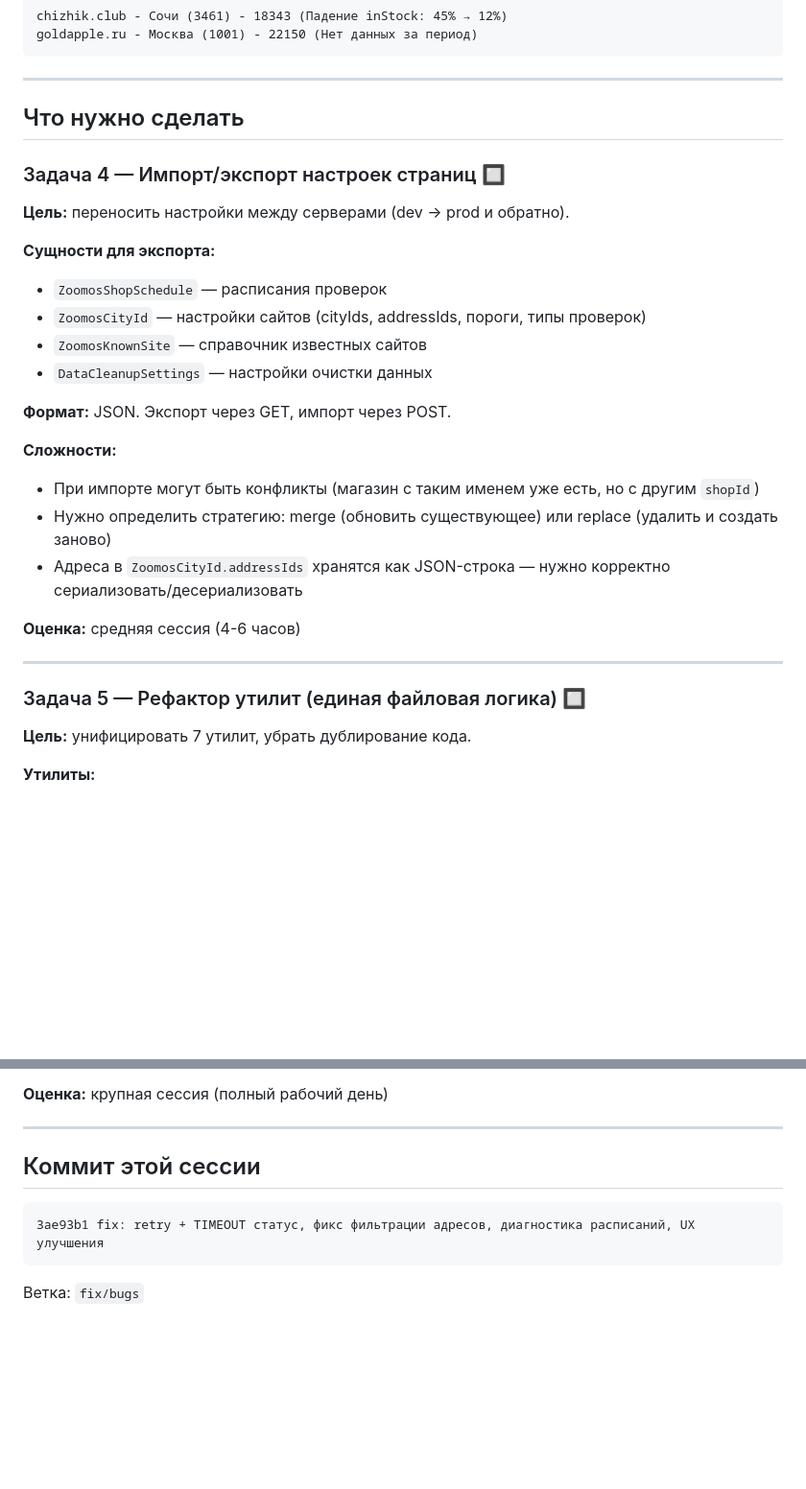
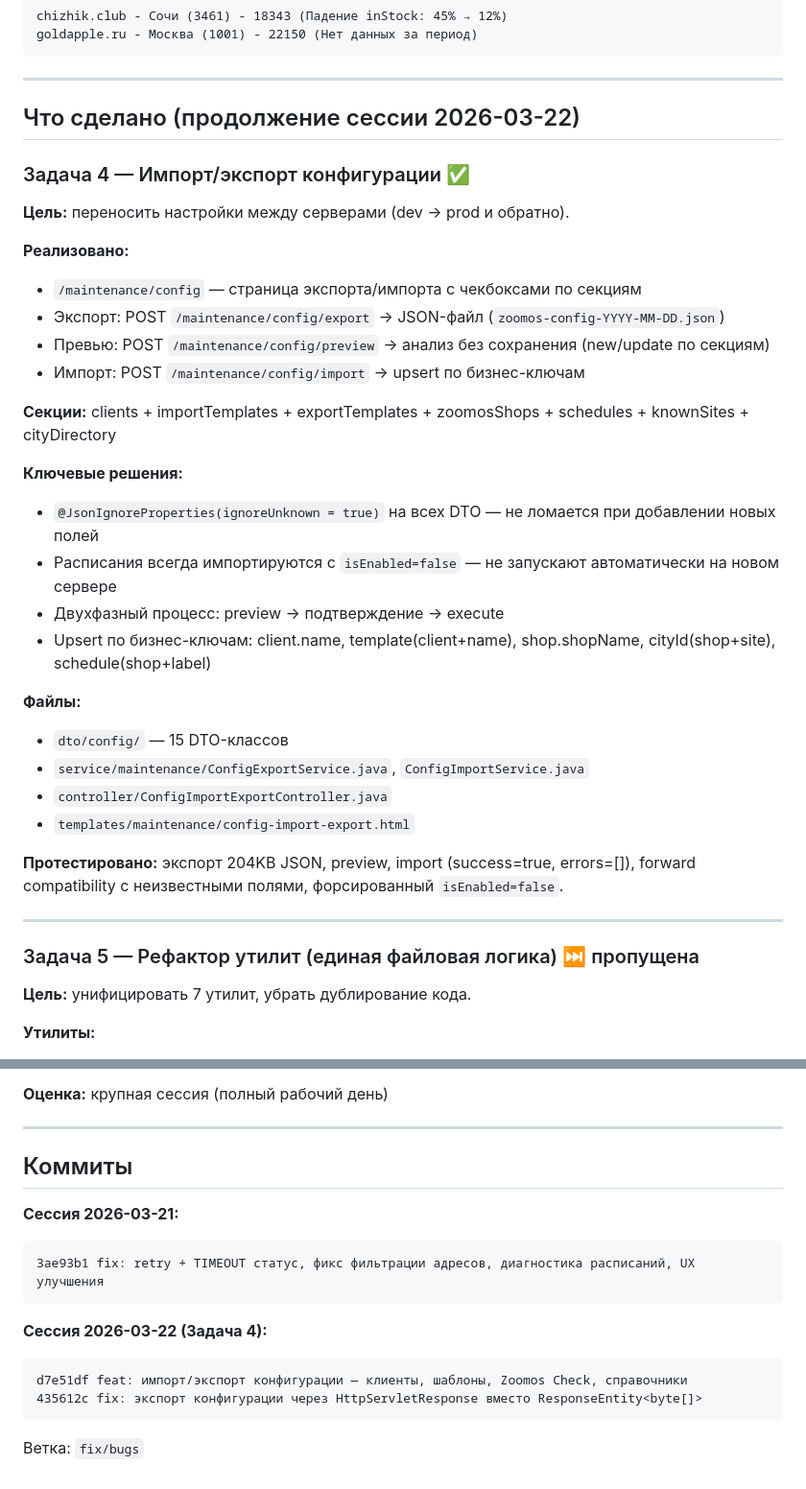
Before and after one commit to dimon1976/zoomos_v4, a Markdown page: docs/tasks-2026-03-21.md, 2 parts joined by grey strips. Shown at 96% size. Drawn GitHub-style; blank space fills up the shorter version.

Commit message:
docs: задача 4 выполнена — импорт/экспорт конфигурации, задача 5 пропущена
Co-Authored-By: Claude Sonnet 4.6 <noreply@anthropic.com>

````diff
--- a/docs/tasks-2026-03-21.md
+++ b/docs/tasks-2026-03-21.md
@@ -68,29 +68,36 @@ goldapple.ru - Москва (1001) - 22150 (Нет данных за перио
 
 ---
 
-## Что нужно сделать
+## Что сделано (продолжение сессии 2026-03-22)
 
-### Задача 4 — Импорт/экспорт настроек страниц 🔲
+### Задача 4 — Импорт/экспорт конфигурации ✅
 **Цель:** переносить настройки между серверами (dev → prod и обратно).
 
-**Сущности для экспорта:**
-- `ZoomosShopSchedule` — расписания проверок
-- `ZoomosCityId` — настройки сайтов (cityIds, addressIds, пороги, типы проверок)
-- `ZoomosKnownSite` — справочник известных сайтов
-- `DataCleanupSettings` — настройки очистки данных
+**Реализовано:**
+- `/maintenance/config` — страница экспорта/импорта с чекбоксами по секциям
+- Экспорт: POST `/maintenance/config/export` → JSON-файл (`zoomos-config-YYYY-MM-DD.json`)
+- Превью: POST `/maintenance/config/preview` → анализ без сохранения (new/update по секциям)
+- Импорт: POST `/maintenance/config/import` → upsert по бизнес-ключам
 
-**Формат:** JSON. Экспорт через GET, импорт через POST.
+**Секции:** clients + importTemplates + exportTemplates + zoomosShops + schedules + knownSites + cityDirectory
 
-**Сложности:**
-- При импорте могут быть конфликты (магазин с таким именем уже есть, но с другим `shopId`)
-- Нужно определить стратегию: merge (обновить существующее) или replace (удалить и создать заново)
-- Адреса в `ZoomosCityId.addressIds` хранятся как JSON-строка — нужно корректно сериализовать/десериализовать
+**Ключевые решения:**
+- `@JsonIgnoreProperties(ignoreUnknown = true)` на всех DTO — не ломается при добавлении новых полей
+- Расписания всегда импортируются с `isEnabled=false` — не запускают автоматически на новом сервере
+- Двухфазный процесс: preview → подтверждение → execute
+- Upsert по бизнес-ключам: client.name, template(client+name), shop.shopName, cityId(shop+site), schedule(shop+label)
 
-**Оценка:** средняя сессия (4-6 часов)
+**Файлы:**
+- `dto/config/` — 15 DTO-классов
+- `service/maintenance/ConfigExportService.java`, `ConfigImportService.java`
+- `controller/ConfigImportExportController.java`
+- `templates/maintenance/config-import-export.html`
+
+**Протестировано:** экспорт 204KB JSON, preview, import (success=true, errors=[]), forward compatibility с неизвестными полями, форсированный `isEnabled=false`.
 
 ---
 
-### Задача 5 — Рефактор утилит (единая файловая логика) 🔲
+### Задача 5 — Рефактор утилит (единая файловая логика) ⏭️ пропущена
 **Цель:** унифицировать 7 утилит, убрать дублирование кода.
 
 **Утилиты:**
@@ -115,9 +122,17 @@ goldapple.ru - Москва (1001) - 22150 (Нет данных за перио
 
 ---
 
-## Коммит этой сессии
+## Коммиты
+
+**Сессия 2026-03-21:**
 ```
 3ae93b1 fix: retry + TIMEOUT статус, фикс фильтрации адресов, диагностика расписаний, UX улучшения
 ```
 
+**Сессия 2026-03-22 (Задача 4):**
+```
+d7e51df feat: импорт/экспорт конфигурации — клиенты, шаблоны, Zoomos Check, справочники
+435612c fix: экспорт конфигурации через HttpServletResponse вместо ResponseEntity<byte[]>
+```
+
 Ветка: `fix/bugs`
````
